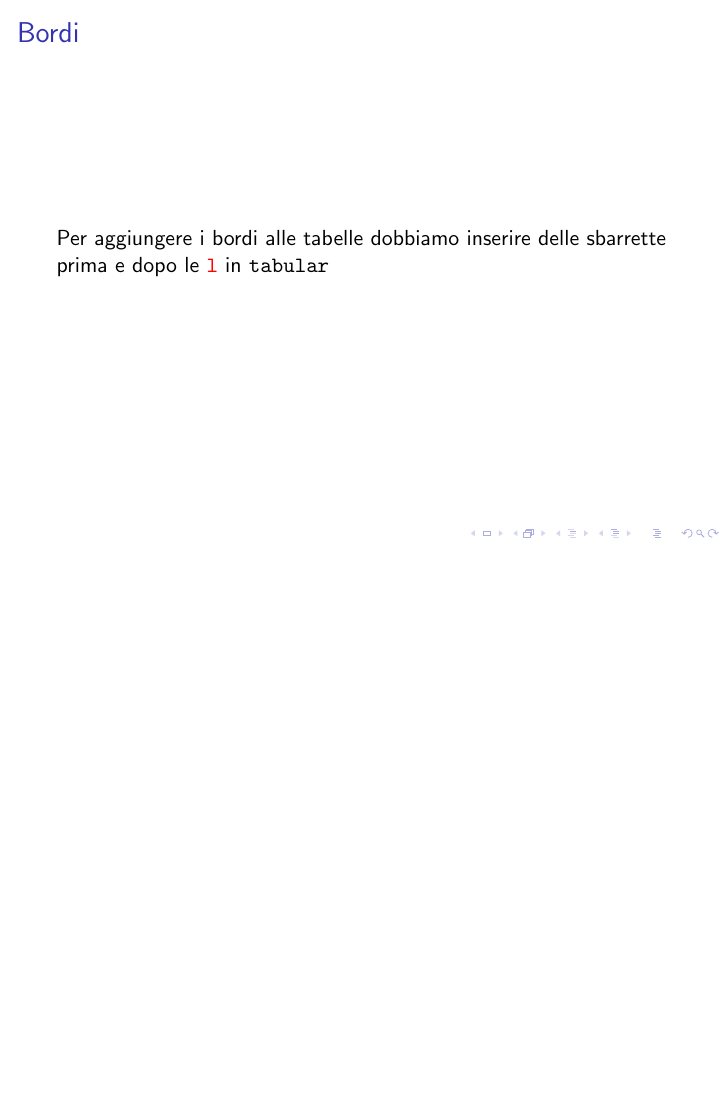
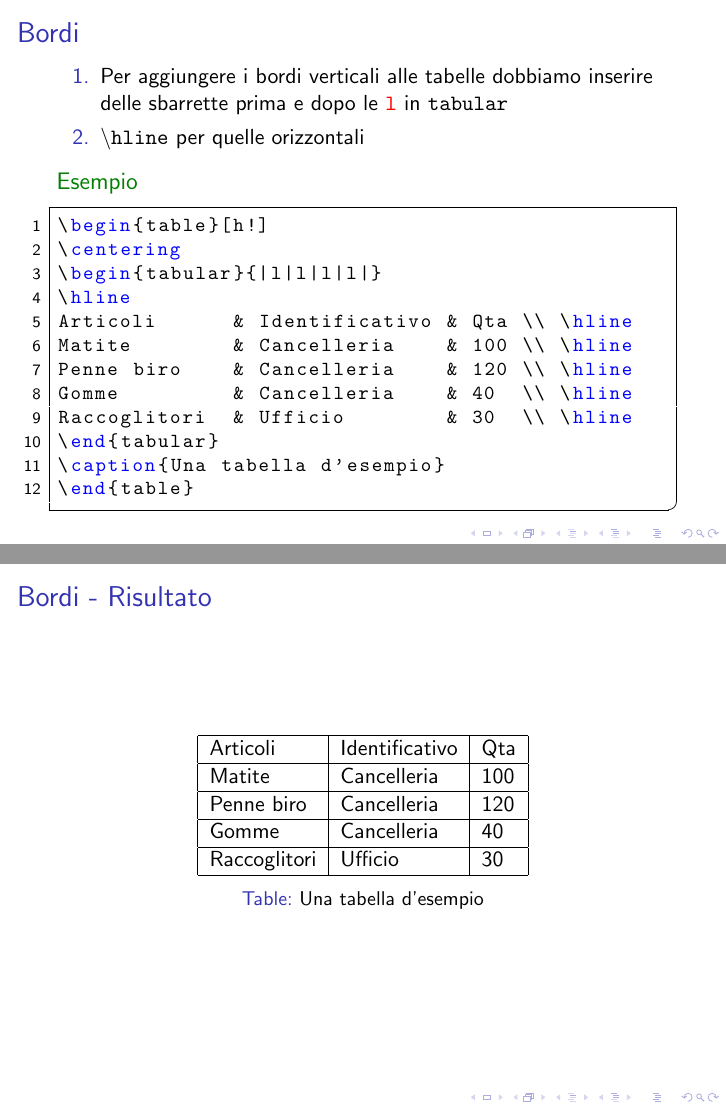
Before and after one commit to R-and-LaTeX/CorsoDiLatex, LaTeX slides (5-ComandiBase_2/comandiBase2.tex, which reads 5-ComandiBase_2/config/package.tex, 5-ComandiBase_2/res/examples/tabellaSempliceConBordi.tex, 5-ComandiBase_2/res/slides/05.tex): page 12 of 12 before the commit and pages 12 and 13 of 16 after it, the two joined at a grey line, the shorter picture padded with empty space. Compiled offline with pdfLaTeX; a LaTeX package or settings file that is missing is left out.

Commit message:
Add new slides

```diff
--- a/5-ComandiBase_2/config/package.tex
+++ b/5-ComandiBase_2/config/package.tex
@@ -7,3 +7,4 @@
 \lstset{language = Tex}
 
 \usepackage[absolute,overlay]{textpos}
+\usepackage{longtable}
--- /dev/null
+++ b/5-ComandiBase_2/res/examples/tabellaSempliceConBordi.tex
@@ -0,0 +1,12 @@
+\begin{table}[h!]
+\centering
+\begin{tabular}{|l|l|l|l|}
+\hline
+Articoli      & Identificativo & Qta \\ \hline
+Matite        & Cancelleria    & 100 \\ \hline
+Penne biro    & Cancelleria    & 120 \\ \hline
+Gomme         & Cancelleria    & 40  \\ \hline
+Raccoglitori  & Ufficio        & 30  \\ \hline
+\end{tabular}
+\caption{Una tabella d'esempio}
+\end{table}
--- a/5-ComandiBase_2/res/slides/05.tex
+++ b/5-ComandiBase_2/res/slides/05.tex
@@ -1,7 +1,32 @@
-\begin{frame}
+\begin{frame}[fragile]
 
   \frametitle{Bordi}
 
-  Per aggiungere i bordi alle tabelle dobbiamo inserire delle sbarrette prima e
-dopo le \texttt{\textcolor{red}{l}} in \texttt{tabular}
+  \begin{enumerate}
+   \item Per aggiungere i bordi verticali alle tabelle dobbiamo inserire
+delle sbarrette prima e dopo le \texttt{\textcolor{red}{l}} in \texttt{tabular}
+   \item \texttt{\textbackslash hline} per quelle orizzontali
+  \end{enumerate}
+  \begin{exampleblock}{Esempio}
+    \lstinputlisting{res/examples/tabellaSempliceConBordi.tex}
+  \end{exampleblock}
 \end{frame}
+
+\begin{frame}
+
+ \frametitle{Bordi - Risultato}
+
+ \begin{table}[h!]
+\centering
+\begin{tabular}{|l|l|l|l|}
+\hline
+Articoli      & Identificativo & Qta \\ \hline
+Matite        & Cancelleria    & 100 \\ \hline
+Penne biro    & Cancelleria    & 120 \\ \hline
+Gomme         & Cancelleria    & 40  \\ \hline
+Raccoglitori  & Ufficio        & 30  \\ \hline
+\end{tabular}
+\caption{Una tabella d'esempio}
+\end{table}
+
+\end{frame}
--- /dev/null
+++ b/5-ComandiBase_2/res/slides/06.tex
@@ -0,0 +1,21 @@
+\subsection{Su più pagine}
+\begin{frame}
+ \frametitle{Tabelle su più pagine}
+
+ \begin{itemize}
+  \item Tabelle lunghe non vengono gestite bene da \LaTeX
+  \item Il pacchetto \texttt{longtable} ci viene in aiuto
+  \begin{itemize}
+   \item Gestisce tabelle su più pagine
+  \end{itemize}
+
+  \item Tabelle come prima, solo non useremo \texttt{table} e \texttt{tabular}
+ \end{itemize}
+
+
+ \begin{figure}[H]
+  \centering
+  \includegraphics[scale=0.35]{long}
+ \end{figure}
+
+\end{frame}
--- /dev/null
+++ b/5-ComandiBase_2/res/slides/07.tex
@@ -0,0 +1,27 @@
+\begin{frame}[fragile]
+
+ \frametitle{Tabelle su più pagine - 2}
+
+ \begin{exampleblock}{Esempio}
+    \lstinputlisting{res/examples/tabellaLunga.tex}
+ \end{exampleblock}
+\end{frame}
+
+\begin{frame}
+
+ \frametitle{Tabelle su più pagine - Risultato}
+% Posizioniamo la tabella in centro del foglio
+\begin{center}
+\begin{longtable}{llll} % Usiamo longtable ora
+Articoli      & Identificativo & Qta \\
+Matite        & Cancelleria    & 100      \\
+Penne biro    & Cancelleria    & 120      \\
+Gomme         & Cancelleria    & 40       \\
+Gomme         & Cancelleria    & 40       \\
+Matite        & Cancelleria    & 100      \\
+Penne biro    & Cancelleria    & 120      \\
+\end{longtable}
+\end{center}
+
+
+\end{frame}
```
Also changed, not shown: 5-ComandiBase_2/res/examples/tabellaLunga.tex (added, +16 -0 lines), 5-ComandiBase_2/res/listOfSlides.tex (+2 -0 lines), 5-ComandiBase_2/res/slides/02.tex (+4 -0 lines), 5-ComandiBase_2/res/slides/08.tex (added, +14 -0 lines), 5-ComandiBase_2/res/images/design.png (added), 5-ComandiBase_2/res/images/long.png (added).
